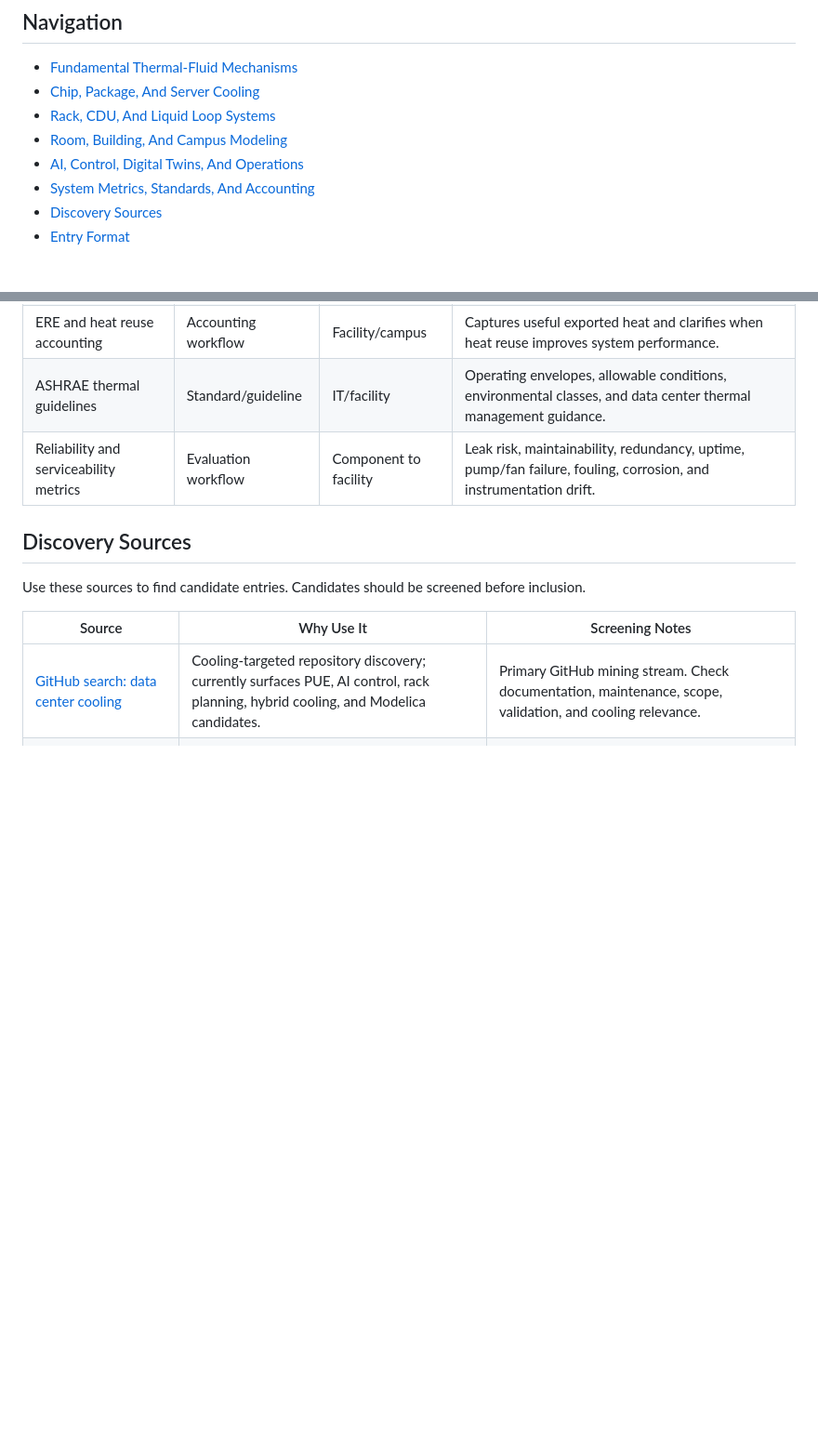
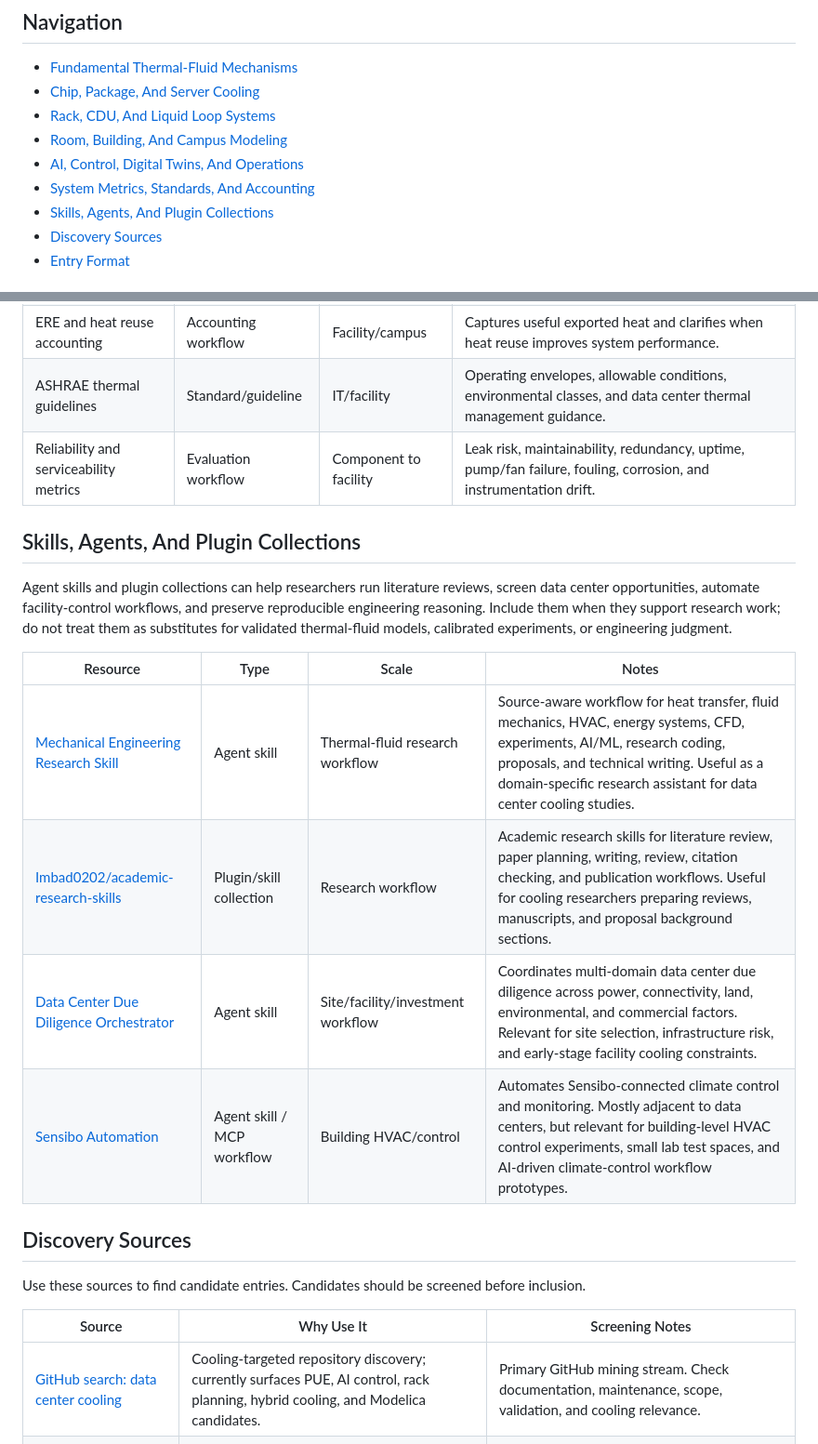
Before and after one commit to UARK-NED3/Data-Center-Cooling-Research-Tools, a Markdown page: README.md, 2 parts joined by grey strips. Shown at 93% size. GitHub-like rendering; blank space fills up the shorter version.

Commit message:
Add skills and plugin collections section

```diff
--- a/README.md
+++ b/README.md
@@ -16,6 +16,7 @@ Included resources should help researchers design, model, test, monitor, optimiz
 - [Room, Building, And Campus Modeling](#room-building-and-campus-modeling)
 - [AI, Control, Digital Twins, And Operations](#ai-control-digital-twins-and-operations)
 - [System Metrics, Standards, And Accounting](#system-metrics-standards-and-accounting)
+- [Skills, Agents, And Plugin Collections](#skills-agents-and-plugin-collections)
 - [Discovery Sources](#discovery-sources)
 - [Entry Format](#entry-format)
 
@@ -90,6 +91,17 @@ Resources that connect cooling innovations to system-level outcomes.
 | ASHRAE thermal guidelines | Standard/guideline | IT/facility | Operating envelopes, allowable conditions, environmental classes, and data center thermal management guidance. |
 | Reliability and serviceability metrics | Evaluation workflow | Component to facility | Leak risk, maintainability, redundancy, uptime, pump/fan failure, fouling, corrosion, and instrumentation drift. |
 
+## Skills, Agents, And Plugin Collections
+
+Agent skills and plugin collections can help researchers run literature reviews, screen data center opportunities, automate facility-control workflows, and preserve reproducible engineering reasoning. Include them when they support research work; do not treat them as substitutes for validated thermal-fluid models, calibrated experiments, or engineering judgment.
+
+| Resource | Type | Scale | Notes |
+| --- | --- | --- | --- |
+| [Mechanical Engineering Research Skill](https://github.com/hanhuark/mechanical-engineering-research-skill) | Agent skill | Thermal-fluid research workflow | Source-aware workflow for heat transfer, fluid mechanics, HVAC, energy systems, CFD, experiments, AI/ML, research coding, proposals, and technical writing. Useful as a domain-specific research assistant for data center cooling studies. |
+| [Imbad0202/academic-research-skills](https://github.com/Imbad0202/academic-research-skills) | Plugin/skill collection | Research workflow | Academic research skills for literature review, paper planning, writing, review, citation checking, and publication workflows. Useful for cooling researchers preparing reviews, manuscripts, and proposal background sections. |
+| [Data Center Due Diligence Orchestrator](https://mcpmarket.com/tools/skills/data-center-due-diligence-orchestrator) | Agent skill | Site/facility/investment workflow | Coordinates multi-domain data center due diligence across power, connectivity, land, environmental, and commercial factors. Relevant for site selection, infrastructure risk, and early-stage facility cooling constraints. |
+| [Sensibo Automation](https://mcpmarket.com/tools/skills/sensibo-automation) | Agent skill / MCP workflow | Building HVAC/control | Automates Sensibo-connected climate control and monitoring. Mostly adjacent to data centers, but relevant for building-level HVAC control experiments, small lab test spaces, and AI-driven climate-control workflow prototypes. |
+
 ## Discovery Sources
 
 Use these sources to find candidate entries. Candidates should be screened before inclusion.
```
